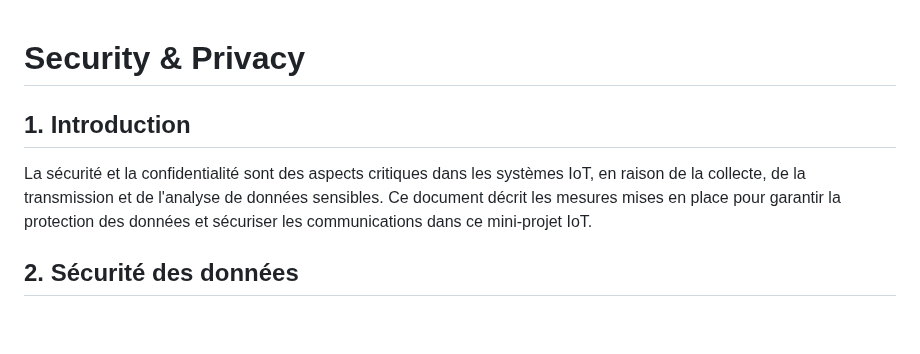
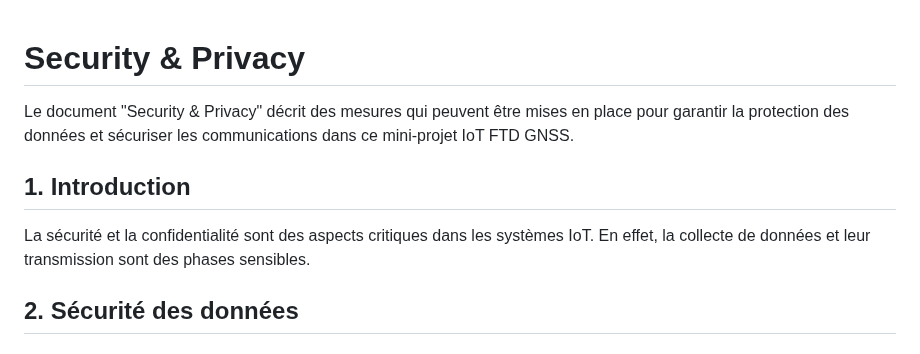
Before and after one commit to iese5-iot-2425-FTD-GNSS/docs, a Markdown page: Security & Privacy.md, the part around the change. GitHub-like rendering; blank space fills up the shorter version.

```diff
--- a/Security & Privacy.md
+++ b/Security & Privacy.md
@@ -1,7 +1,9 @@
 # Security & Privacy
 
+Le document "Security & Privacy" décrit des mesures qui peuvent être mises en place pour garantir la protection des données et sécuriser les communications dans ce mini-projet IoT FTD GNSS.
+
 ## 1. Introduction
-La sécurité et la confidentialité sont des aspects critiques dans les systèmes IoT, en raison de la collecte, de la transmission et de l'analyse de données sensibles. Ce document décrit les mesures mises en place pour garantir la protection des données et sécuriser les communications dans ce mini-projet IoT.
+La sécurité et la confidentialité sont des aspects critiques dans les systèmes IoT. En effet, la collecte de données et leur transmission sont des phases sensibles.
 
 ## 2. Sécurité des données
 
```
